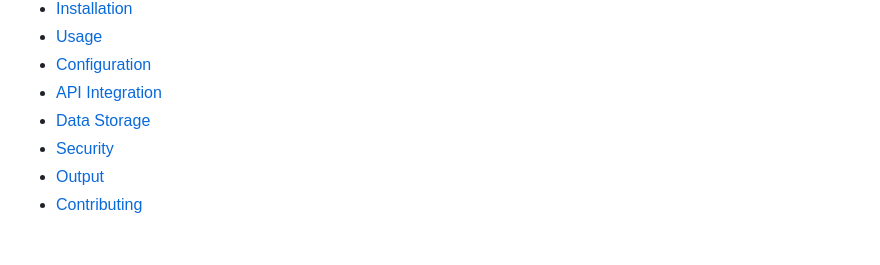
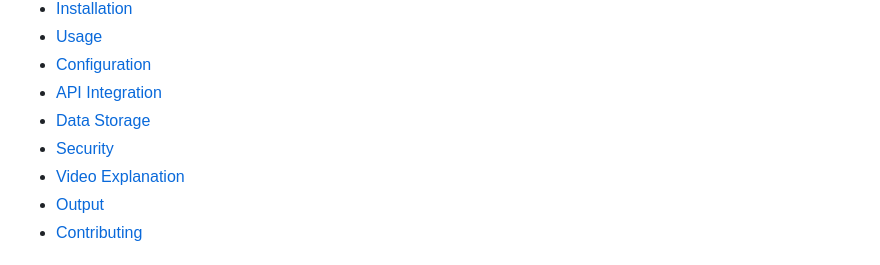
Before and after one commit to Ronak1414/mail-guardians, a Markdown page: README.md, the part around the change printed below. GitHub-like rendering.

Commit message:
video explanation

```diff
--- a/README.md
+++ b/README.md
@@ -21,6 +21,7 @@ View [animated version here](./assets/MAIL.gif).
 - [API Integration](#api-integration)
 - [Data Storage](#data-storage)
 - [Security](#security)
+- [Video Explanation](#video-explanation)
 - [Output](#output)
 - [Contributing](#contributing)
 
```
Also changed, not shown: other parts of README.md (+3 -0 lines).
